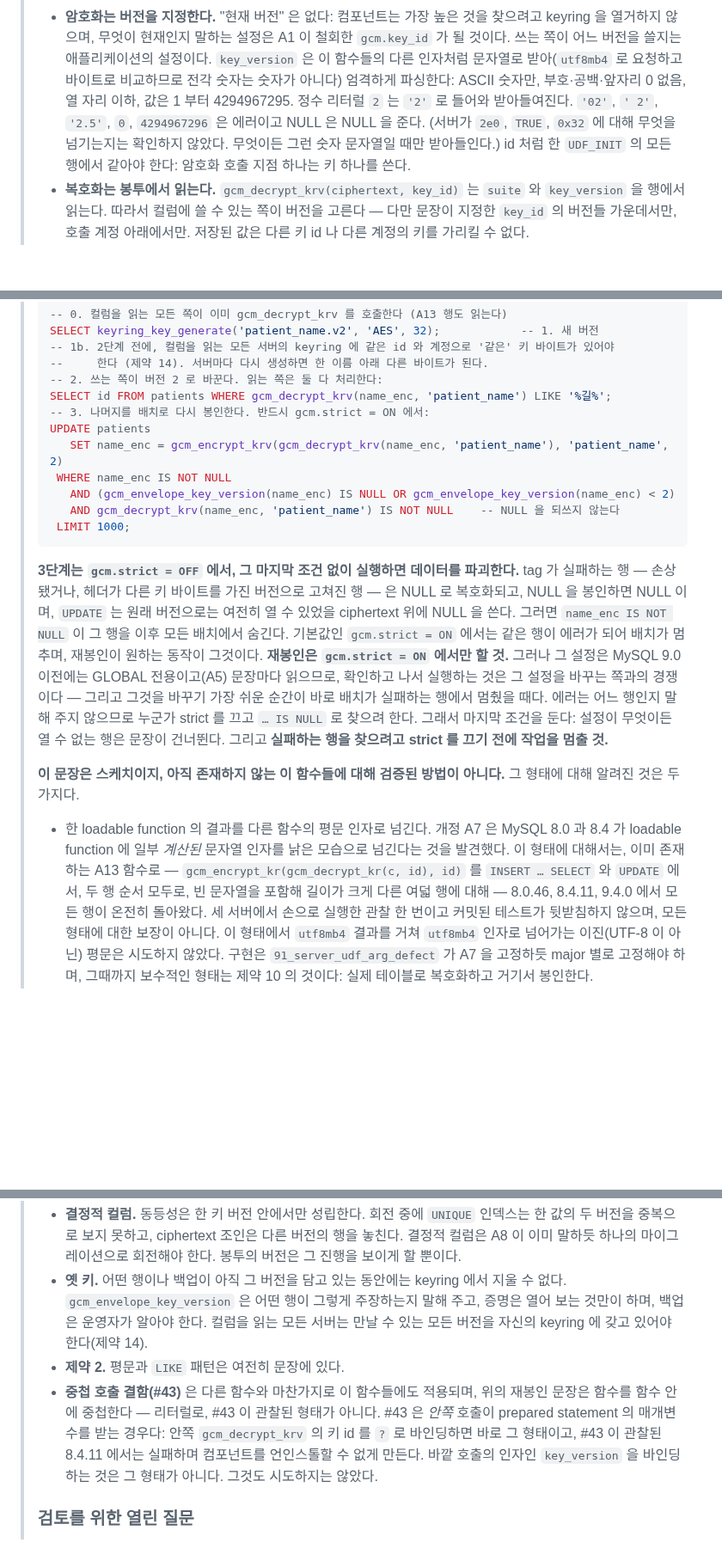
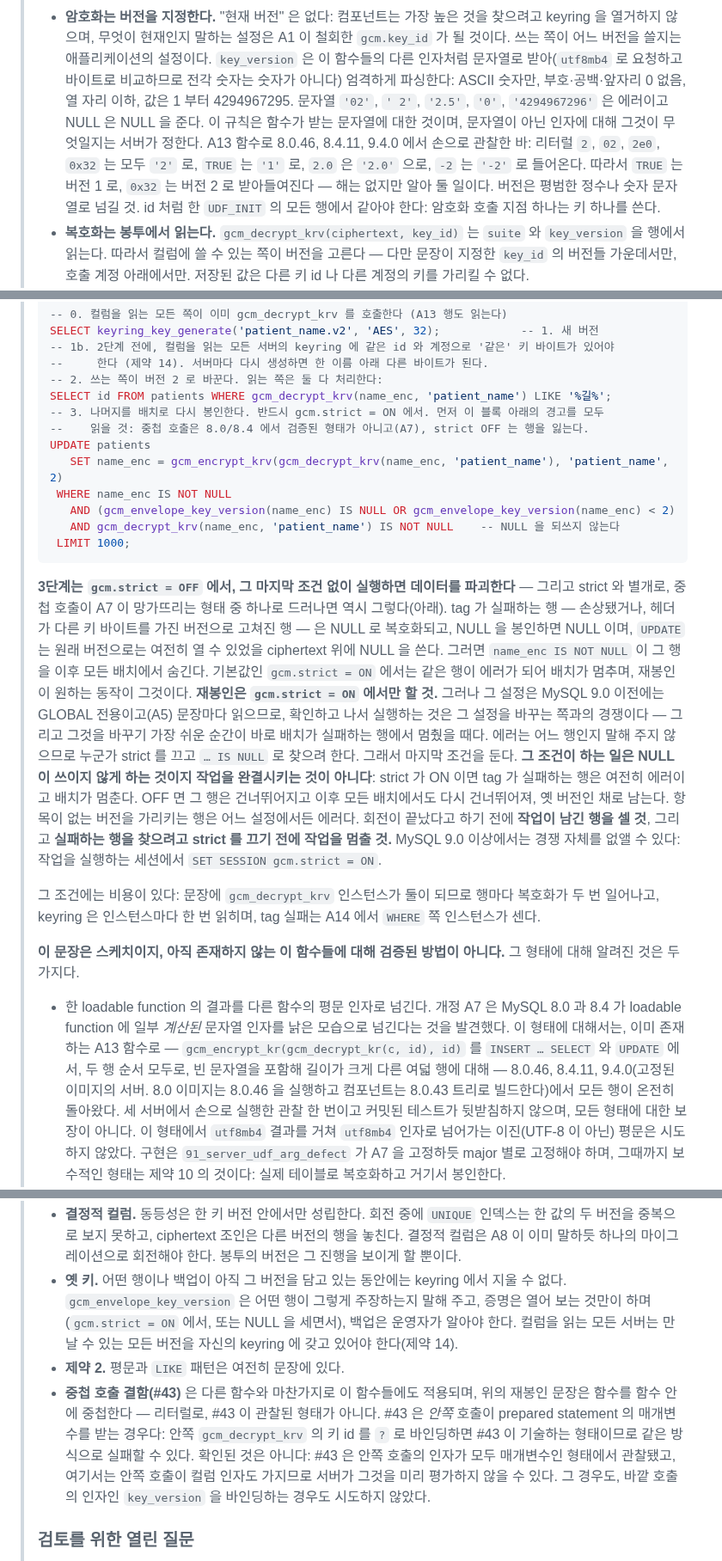
Before and after one commit to devgyurak/mysql-gcm, a Markdown page: docs/design-KO.md, 3 parts joined by grey strips. Shown at 86% size. Rendered like a GitHub page; blank space fills up the shorter version.

````diff
--- a/docs/design-KO.md
+++ b/docs/design-KO.md
@@ -77,10 +77,12 @@
 >   열거하지 않으며, 무엇이 현재인지 말하는 설정은 A1 이 철회한 `gcm.key_id` 가 될 것이다. 쓰는 쪽이 어느
 >   버전을 쓸지는 애플리케이션의 설정이다. `key_version` 은 이 함수들의 다른 인자처럼 문자열로 받아(`utf8mb4` 로 요청하고 바이트로
 >   비교하므로 전각 숫자는 숫자가 아니다) 엄격하게 파싱한다: ASCII 숫자만,
->   부호·공백·앞자리 0 없음, 열 자리 이하, 값은 1 부터 4294967295. 정수 리터럴 `2` 는 `'2'` 로 들어와
->   받아들여진다. `'02'`, `' 2'`, `'2.5'`, `0`, `4294967296` 은 에러이고 NULL 은 NULL 을 준다. (서버가
->   `2e0`, `TRUE`, `0x32` 에 대해 무엇을 넘기는지는 확인하지 않았다. 무엇이든 그런 숫자 문자열일 때만
->   받아들인다.) id 처럼 한
+>   부호·공백·앞자리 0 없음, 열 자리 이하, 값은 1 부터 4294967295. 문자열 `'02'`, `' 2'`, `'2.5'`, `'0'`,
+>   `'4294967296'` 은 에러이고 NULL 은 NULL 을 준다. 이 규칙은 함수가 받는 문자열에 대한 것이며, 문자열이
+>   아닌 인자에 대해 그것이 무엇일지는 서버가 정한다. A13 함수로 8.0.46, 8.4.11, 9.4.0 에서 손으로
+>   관찰한 바: 리터럴 `2`, `02`, `2e0`, `0x32` 는 모두 `'2'` 로, `TRUE` 는 `'1'` 로, `2.0` 은 `'2.0'` 으로,
+>   `-2` 는 `'-2'` 로 들어온다. 따라서 `TRUE` 는 버전 1 로, `0x32` 는 버전 2 로 받아들여진다 — 해는
+>   없지만 알아 둘 일이다. 버전은 평범한 정수나 숫자 문자열로 넘길 것. id 처럼 한
 >   `UDF_INIT` 의 모든 행에서 같아야 한다: 암호화 호출 지점 하나는 키 하나를 쓴다.
 > - **복호화는 봉투에서 읽는다.** `gcm_decrypt_krv(ciphertext, key_id)` 는 `suite` 와 `key_version` 을
 >   행에서 읽는다. 따라서 컬럼에 쓸 수 있는 쪽이 버전을 고른다 — 다만 문장이 지정한 `key_id` 의 버전들
@@ -206,7 +214,8 @@
 > --     한다 (제약 14). 서버마다 다시 생성하면 한 이름 아래 다른 바이트가 된다.
 > -- 2. 쓰는 쪽이 버전 2 로 바꾼다. 읽는 쪽은 둘 다 처리한다:
 > SELECT id FROM patients WHERE gcm_decrypt_krv(name_enc, 'patient_name') LIKE '%길%';
-> -- 3. 나머지를 배치로 다시 봉인한다. 반드시 gcm.strict = ON 에서:
+> -- 3. 나머지를 배치로 다시 봉인한다. 반드시 gcm.strict = ON 에서. 먼저 이 블록 아래의 경고를 모두
+> --    읽을 것: 중첩 호출은 8.0/8.4 에서 검증된 형태가 아니고(A7), strict OFF 는 행을 잃는다.
 > UPDATE patients
 >    SET name_enc = gcm_encrypt_krv(gcm_decrypt_krv(name_enc, 'patient_name'), 'patient_name', 2)
 >  WHERE name_enc IS NOT NULL
@@ -215,7 +224,8 @@
 >  LIMIT 1000;
 > ```
 >
-> **3단계는 `gcm.strict = OFF` 에서, 그 마지막 조건 없이 실행하면 데이터를 파괴한다.** tag 가 실패하는 행 — 손상됐거나,
+> **3단계는 `gcm.strict = OFF` 에서, 그 마지막 조건 없이 실행하면 데이터를 파괴한다** — 그리고 strict 와
+> 별개로, 중첩 호출이 A7 이 망가뜨리는 형태 중 하나로 드러나면 역시 그렇다(아래). tag 가 실패하는 행 — 손상됐거나,
 > 헤더가 다른 키 바이트를 가진 버전으로 고쳐진 행 — 은 NULL 로 복호화되고, NULL 을 봉인하면 NULL 이며,
 > `UPDATE` 는 원래 버전으로는 여전히 열 수 있었을 ciphertext 위에 NULL 을 쓴다. 그러면
 > `name_enc IS NOT NULL` 이 그 행을 이후 모든 배치에서 숨긴다. 기본값인 `gcm.strict = ON` 에서는 같은
@@ -223,8 +233,15 @@
 > 할 것.** 그러나 그 설정은 MySQL 9.0 이전에는 GLOBAL 전용이고(A5) 문장마다 읽으므로, 확인하고 나서
 > 실행하는 것은 그 설정을 바꾸는 쪽과의 경쟁이다 — 그리고 그것을 바꾸기 가장 쉬운 순간이 바로 배치가
 > 실패하는 행에서 멈췄을 때다. 에러는 어느 행인지 말해 주지 않으므로 누군가 strict 를 끄고 `… IS NULL` 로
-> 찾으려 한다. 그래서 마지막 조건을 둔다: 설정이 무엇이든 열 수 없는 행은 문장이 건너뛴다. 그리고
-> **실패하는 행을 찾으려고 strict 를 끄기 전에 작업을 멈출 것.**
+> 찾으려 한다. 그래서 마지막 조건을 둔다. **그 조건이 하는 일은 NULL 이 쓰이지 않게 하는 것이지 작업을
+> 완결시키는 것이 아니다**: strict 가 ON 이면 tag 가 실패하는 행은 여전히 에러이고 배치가 멈춘다. OFF 면
+> 그 행은 건너뛰어지고 이후 모든 배치에서도 다시 건너뛰어져, 옛 버전인 채로 남는다. 항목이 없는 버전을
+> 가리키는 행은 어느 설정에서든 에러다. 회전이 끝났다고 하기 전에 **작업이 남긴 행을 셀 것**, 그리고
+> **실패하는 행을 찾으려고 strict 를 끄기 전에 작업을 멈출 것.** MySQL 9.0 이상에서는 경쟁 자체를 없앨 수
+> 있다: 작업을 실행하는 세션에서 `SET SESSION gcm.strict = ON`.
+>
+> 그 조건에는 비용이 있다: 문장에 `gcm_decrypt_krv` 인스턴스가 둘이 되므로 행마다 복호화가 두 번
+> 일어나고, keyring 은 인스턴스마다 한 번 읽히며, tag 실패는 A14 에서 `WHERE` 쪽 인스턴스가 센다.
 >
 > **이 문장은 스케치이지, 아직 존재하지 않는 이 함수들에 대해 검증된 방법이 아니다.** 그 형태에 대해
 > 알려진 것은 두 가지다.
@@ -233,7 +250,8 @@
 >   loadable function 에 일부 *계산된* 문자열 인자를 낡은 모습으로 넘긴다는 것을 발견했다. 이 형태에
 >   대해서는, 이미 존재하는 A13 함수로 — `gcm_encrypt_kr(gcm_decrypt_kr(c, id), id)` 를
 >   `INSERT … SELECT` 와 `UPDATE` 에서, 두 행 순서 모두로, 빈 문자열을 포함해 길이가 크게 다른 여덟
->   행에 대해 — 8.0.46, 8.4.11, 9.4.0 에서 모든 행이 온전히 돌아왔다. 세 서버에서 손으로 실행한 관찰 한
+>   행에 대해 — 8.0.46, 8.4.11, 9.4.0(고정된 이미지의 서버. 8.0 이미지는 8.0.46 을 실행하고 컴포넌트는 8.0.43
+>   트리로 빌드한다)에서 모든 행이 온전히 돌아왔다. 세 서버에서 손으로 실행한 관찰 한
 >   번이고 커밋된 테스트가 뒷받침하지 않으며, 모든 형태에 대한 보장이 아니다. 이 형태에서 `utf8mb4`
 >   결과를 거쳐 `utf8mb4` 인자로 넘어가는 이진(UTF-8 이 아닌) 평문은 시도하지 않았다. 구현은 `91_server_udf_arg_defect` 가 A7 을 고정하듯 major 별로
 >   고정해야 하며, 그때까지 보수적인 형태는 제약 10 의 것이다: 실제 테이블로 복호화하고 거기서 봉인한다.
@@ -253,15 +271,16 @@
 >   버전을 중복으로 보지 못하고, ciphertext 조인은 다른 버전의 행을 놓친다. 결정적 컬럼은 A8 이 이미
 >   말하듯 하나의 마이그레이션으로 회전해야 한다. 봉투의 버전은 그 진행을 보이게 할 뿐이다.
 > - **옛 키.** 어떤 행이나 백업이 아직 그 버전을 담고 있는 동안에는 keyring 에서 지울 수 없다.
->   `gcm_envelope_key_version` 은 어떤 행이 그렇게 주장하는지 말해 주고, 증명은 열어 보는 것만이 하며,
->   백업은 운영자가 알아야 한다. 컬럼을 읽는 모든 서버는 만날 수 있는 모든 버전을 자신의 keyring 에
+>   `gcm_envelope_key_version` 은 어떤 행이 그렇게 주장하는지 말해 주고, 증명은 열어 보는 것만이 하며
+>   (`gcm.strict = ON` 에서, 또는 NULL 을 세면서), 백업은 운영자가 알아야 한다. 컬럼을 읽는 모든 서버는 만날 수 있는 모든 버전을 자신의 keyring 에
 >   갖고 있어야 한다(제약 14).
 > - **제약 2.** 평문과 `LIKE` 패턴은 여전히 문장에 있다.
 > - **중첩 호출 결함(#43)** 은 다른 함수와 마찬가지로 이 함수들에도 적용되며, 위의 재봉인 문장은 함수를
 >   함수 안에 중첩한다 — 리터럴로, #43 이 관찰된 형태가 아니다. #43 은 *안쪽* 호출이 prepared statement 의
->   매개변수를 받는 경우다: 안쪽 `gcm_decrypt_krv` 의 키 id 를 `?` 로 바인딩하면 바로 그 형태이고, #43 이
->   관찰된 8.4.11 에서는 실패하며 컴포넌트를 언인스톨할 수 없게 만든다. 바깥 호출의 인자인
->   `key_version` 을 바인딩하는 것은 그 형태가 아니다. 그것도 시도하지는 않았다.
+>   매개변수를 받는 경우다: 안쪽 `gcm_decrypt_krv` 의 키 id 를 `?` 로 바인딩하면 #43 이 기술하는
+>   형태이므로 같은 방식으로 실패할 수 있다. 확인된 것은 아니다: #43 은 안쪽 호출의 인자가 모두
+>   매개변수인 형태에서 관찰됐고, 여기서는 안쪽 호출이 컬럼 인자도 가지므로 서버가 그것을 미리 평가하지
+>   않을 수 있다. 그 경우도, 바깥 호출의 인자인 `key_version` 을 바인딩하는 경우도 시도하지 않았다.
 >
 > ### 검토를 위한 열린 질문
 >
````
Also changed, not shown: other parts of docs/design-KO.md (+14 -8 lines), docs/design.md (+46 -24 lines).
